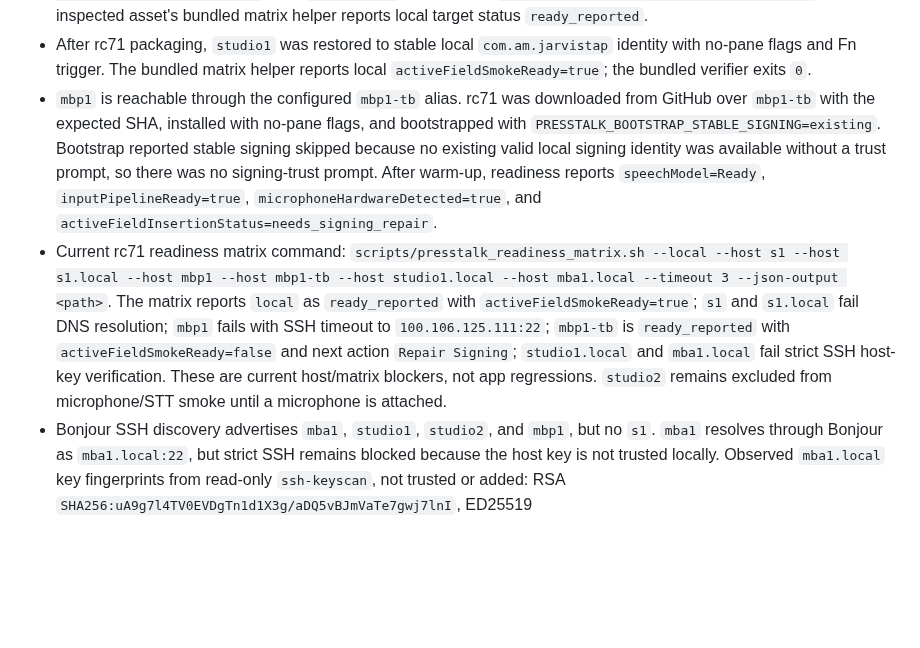
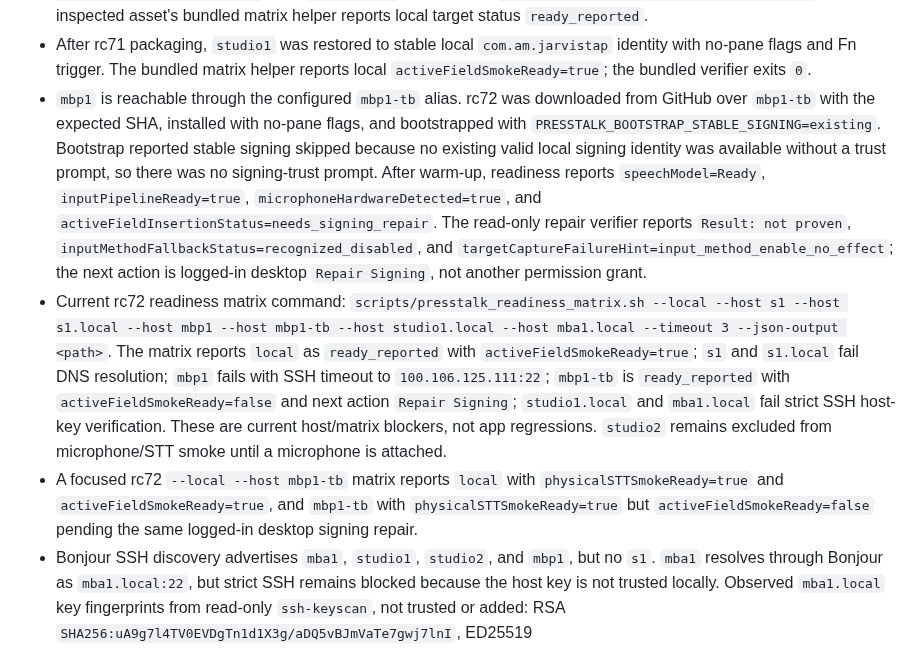
Before and after one commit to subtract0/presstalk, a Markdown page: docs/RELEASE_STATUS.md, the part around the change. GitHub-like rendering; blank space fills up the shorter version.

Commit message:
Record mbp1 rc72 readiness

```diff
--- a/docs/RELEASE_STATUS.md
+++ b/docs/RELEASE_STATUS.md
@@ -54,7 +54,7 @@ Verified on `studio1` during 2026-06-06 and 2026-06-07:
   `com.am.jarvistap` identity with no-pane flags and Fn trigger. The bundled
   matrix helper reports local `activeFieldSmokeReady=true`; the bundled
   verifier exits `0`.
-- `mbp1` is reachable through the configured `mbp1-tb` alias. rc71 was
+- `mbp1` is reachable through the configured `mbp1-tb` alias. rc72 was
   downloaded from GitHub over `mbp1-tb` with the expected SHA, installed with
   no-pane flags, and bootstrapped with
   `PRESSTALK_BOOTSTRAP_STABLE_SIGNING=existing`. Bootstrap reported stable
@@ -62,8 +62,12 @@ Verified on `studio1` during 2026-06-06 and 2026-06-07:
   without a trust prompt, so there was no signing-trust prompt. After warm-up,
   readiness reports `speechModel=Ready`, `inputPipelineReady=true`,
   `microphoneHardwareDetected=true`, and
-  `activeFieldInsertionStatus=needs_signing_repair`.
-- Current rc71 readiness matrix command:
+  `activeFieldInsertionStatus=needs_signing_repair`. The read-only repair
+  verifier reports `Result: not proven`,
+  `inputMethodFallbackStatus=recognized_disabled`, and
+  `targetCaptureFailureHint=input_method_enable_no_effect`; the next action is
+  logged-in desktop `Repair Signing`, not another permission grant.
+- Current rc72 readiness matrix command:
   `scripts/presstalk_readiness_matrix.sh --local --host s1 --host s1.local --host mbp1 --host mbp1-tb --host studio1.local --host mba1.local --timeout 3 --json-output <path>`.
   The matrix reports `local` as `ready_reported` with
   `activeFieldSmokeReady=true`; `s1` and `s1.local` fail DNS resolution; `mbp1`
@@ -73,6 +77,10 @@ Verified on `studio1` during 2026-06-06 and 2026-06-07:
   verification. These are current host/matrix blockers, not app regressions.
   `studio2` remains excluded from microphone/STT smoke until a microphone is
   attached.
+- A focused rc72 `--local --host mbp1-tb` matrix reports `local` with
+  `physicalSTTSmokeReady=true` and `activeFieldSmokeReady=true`, and `mbp1-tb`
+  with `physicalSTTSmokeReady=true` but `activeFieldSmokeReady=false` pending
+  the same logged-in desktop signing repair.
 - Bonjour SSH discovery advertises `mba1`, `studio1`, `studio2`, and `mbp1`,
   but no `s1`. `mba1` resolves through Bonjour as `mba1.local:22`, but strict
   SSH remains blocked because the host key is not trusted locally. Observed
```
